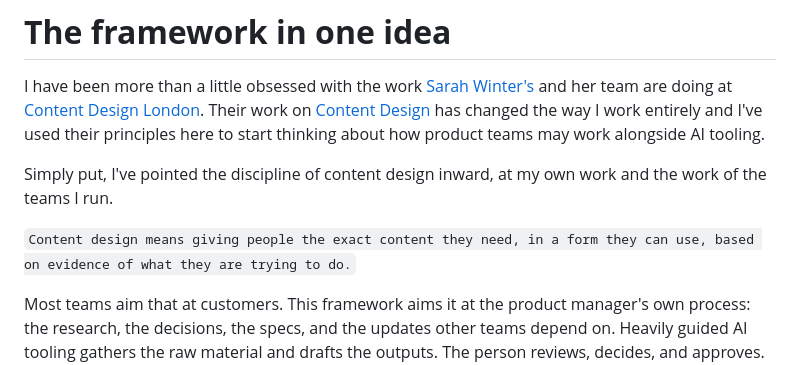
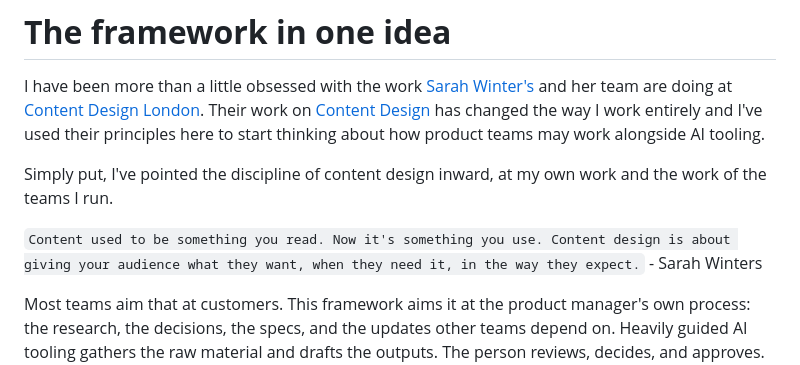
Before and after one commit to jesscancode/ai-product-framework, a Markdown page: README.md, the part around the change. GitHub-like rendering.

```diff
--- a/README.md
+++ b/README.md
@@ -8,7 +8,7 @@ I have been more than a little obsessed with the work [Sarah Winter's](https://w
 
 Simply put, I've pointed the discipline of content design inward, at my own work and the work of the teams I run.
 
-`Content design means giving people the exact content they need, in a form they can use, based on evidence of what they are trying to do.`
+`Content used to be something you read. Now it's something you use. Content design is about giving your audience what they want, when they need it, in the way they expect.` - Sarah Winters
 
 Most teams aim that at customers. This framework aims it at the product manager's own process: the research, the decisions, the specs, and the updates other teams depend on. Heavily guided AI tooling gathers the raw material and drafts the outputs. The person reviews, decides, and approves. Everything traces back to one shared record.
 
```
